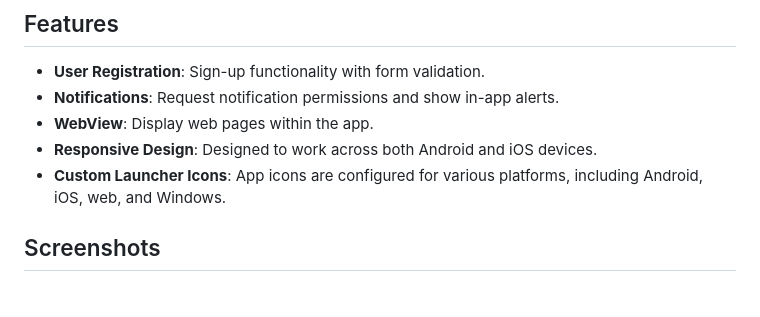
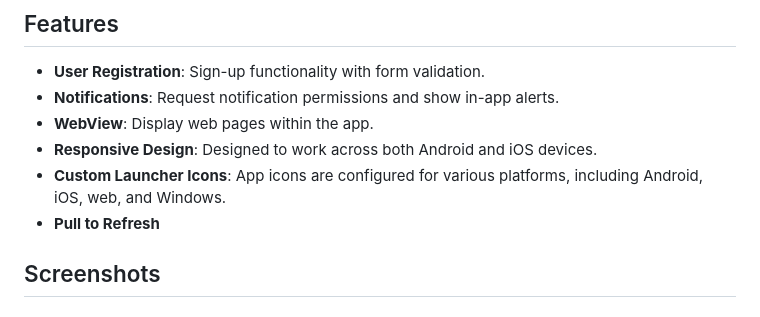
Before and after one commit to Israela608/finance_news, a Markdown page: README.md, the part around the change. GitHub-like rendering.

```diff
--- a/README.md
+++ b/README.md
@@ -9,6 +9,7 @@ A Flutter application designed to provide users with the latest finance news. Th
 - **WebView**: Display web pages within the app.
 - **Responsive Design**: Designed to work across both Android and iOS devices.
 - **Custom Launcher Icons**: App icons are configured for various platforms, including Android, iOS, web, and Windows.
+- **Pull to Refresh**
 
 ## Screenshots
 
```
